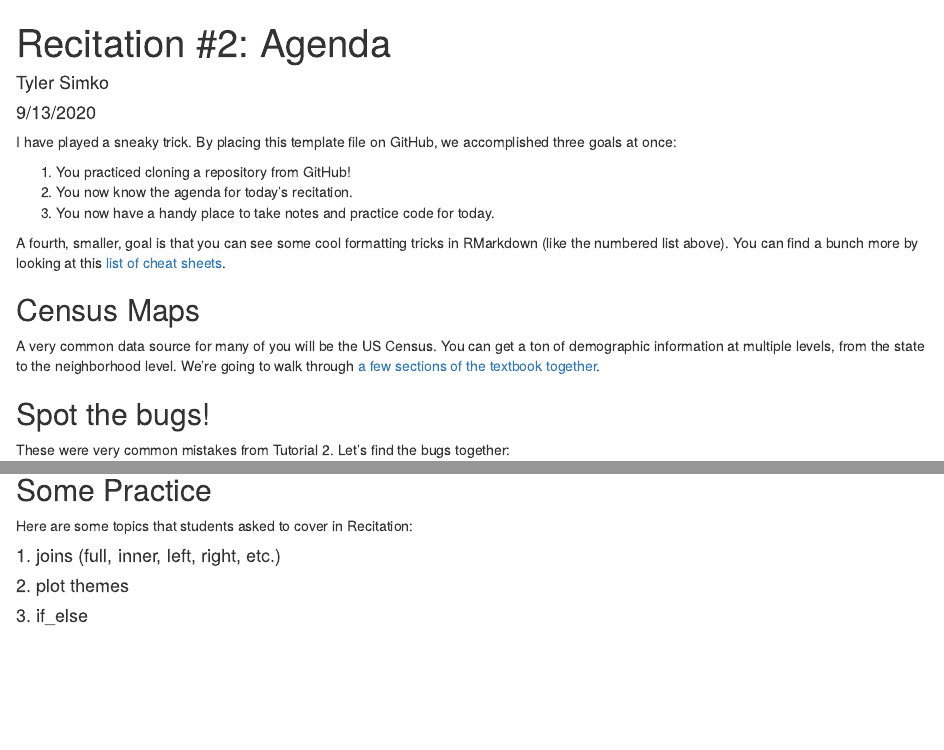
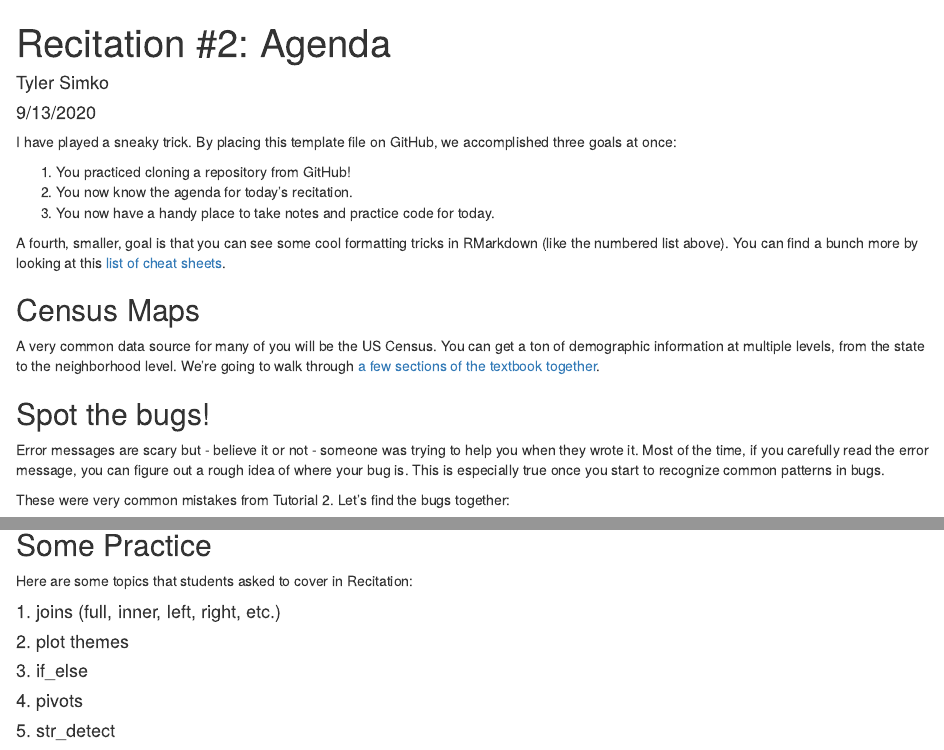
Before and after one commit to tylersimko/gov50_recitation_2, an R Markdown document (recitation_2.Rmd): the page in a window 1100 px wide, from its top, and a second part further down, joined at a grey line. Rendered offline with R 4.5, knitr and Pandoc, with nearby package versions.

Commit message:
more edits

```diff
--- a/recitation_2.Rmd
+++ b/recitation_2.Rmd
@@ -27,6 +27,8 @@ A fourth, smaller, goal is that you can see some cool formatting tricks in RMark
 A very common data source for many of you will be the US Census. You can get a ton of demographic information at multiple levels, from the state to the neighborhood level. We're going to walk through [a few sections of the textbook together](https://davidkane9.github.io/PPBDS/maps.html).
 
 ## Spot the bugs!
+
+Error messages are scary but - believe it or not - someone was trying to help you when they wrote it. Most of the time, if you carefully read the error message, you can figure out a rough idea of where your bug is. This is especially true once you start to recognize common patterns in bugs.
 
 These were very common mistakes from Tutorial 2. Let's find the bugs together:
 
@@ -138,3 +140,7 @@ Here are some topics that students asked to cover in Recitation:
 #### 2. plot themes
 
 #### 3. if_else
+
+#### 4. pivots
+
+#### 5. str_detect
```
